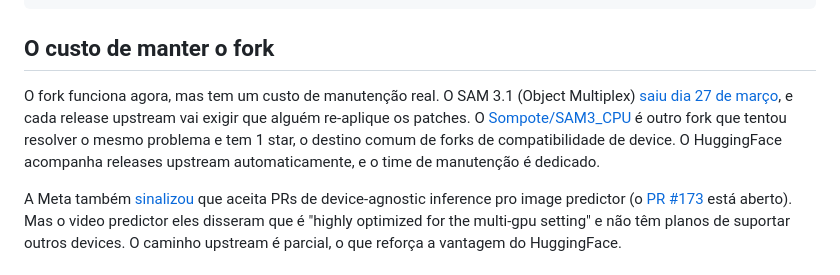
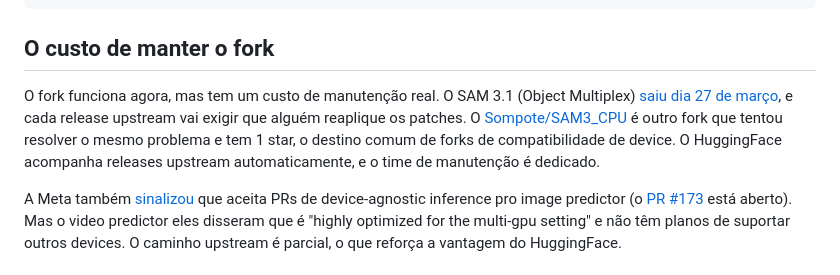
Before and after one commit to Eduardo-Barreto/Kanshigan, a Markdown page: diario-de-bordo/07-migracao-sam3-huggingface.md, the part around the change. Rendered like a GitHub page.

Commit message:
fix(typo): reaplique
Co-authored-by: Copilot <175728472+Copilot@users.noreply.github.com>

```diff
--- a/diario-de-bordo/07-migracao-sam3-huggingface.md
+++ b/diario-de-bordo/07-migracao-sam3-huggingface.md
@@ -35,7 +35,7 @@ keep_idx_gpu = keep_idx.to(device=out_binary_masks.device, non_blocking=True)
 
 ## O custo de manter o fork
 
-O fork funciona agora, mas tem um custo de manutenção real. O SAM 3.1 (Object Multiplex) [saiu dia 27 de março](https://ai.meta.com/blog/segment-anything-model-3/), e cada release upstream vai exigir que alguém re-aplique os patches. O [Sompote/SAM3_CPU](https://github.com/Sompote/SAM3_CPU/) é outro fork que tentou resolver o mesmo problema e tem 1 star, o destino comum de forks de compatibilidade de device. O HuggingFace acompanha releases upstream automaticamente, e o time de manutenção é dedicado.
+O fork funciona agora, mas tem um custo de manutenção real. O SAM 3.1 (Object Multiplex) [saiu dia 27 de março](https://ai.meta.com/blog/segment-anything-model-3/), e cada release upstream vai exigir que alguém reaplique os patches. O [Sompote/SAM3_CPU](https://github.com/Sompote/SAM3_CPU/) é outro fork que tentou resolver o mesmo problema e tem 1 star, o destino comum de forks de compatibilidade de device. O HuggingFace acompanha releases upstream automaticamente, e o time de manutenção é dedicado.
 
 A Meta também [sinalizou](https://github.com/facebookresearch/sam3/issues/164) que aceita PRs de device-agnostic inference pro image predictor (o [PR #173](https://github.com/facebookresearch/sam3/pull/173) está aberto). Mas o video predictor eles disseram que é "highly optimized for the multi-gpu setting" e não têm planos de suportar outros devices. O caminho upstream é parcial, o que reforça a vantagem do HuggingFace.
 
```
